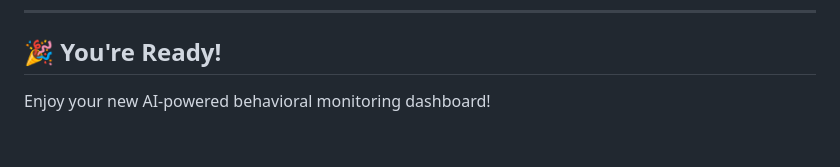
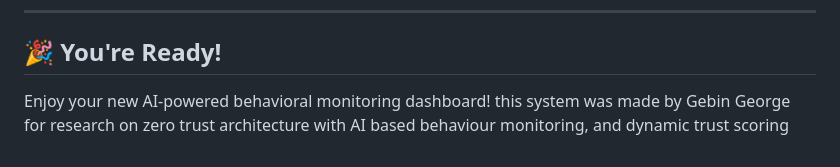
Before and after one commit to G381N/ZTA, a Markdown page: README.md, the part around the change. Drawn GitHub-style.

```diff
--- a/README.md
+++ b/README.md
@@ -155,4 +155,4 @@ This project is released under the MIT License. See the `LICENSE` file for full
 
 ## 🎉 You're Ready!
 
-Enjoy your new AI-powered behavioral monitoring dashboard!
+Enjoy your new AI-powered behavioral monitoring dashboard! this system was made by Gebin George for research on zero trust architecture with AI based behaviour monitoring, and dynamic trust scoring
```
